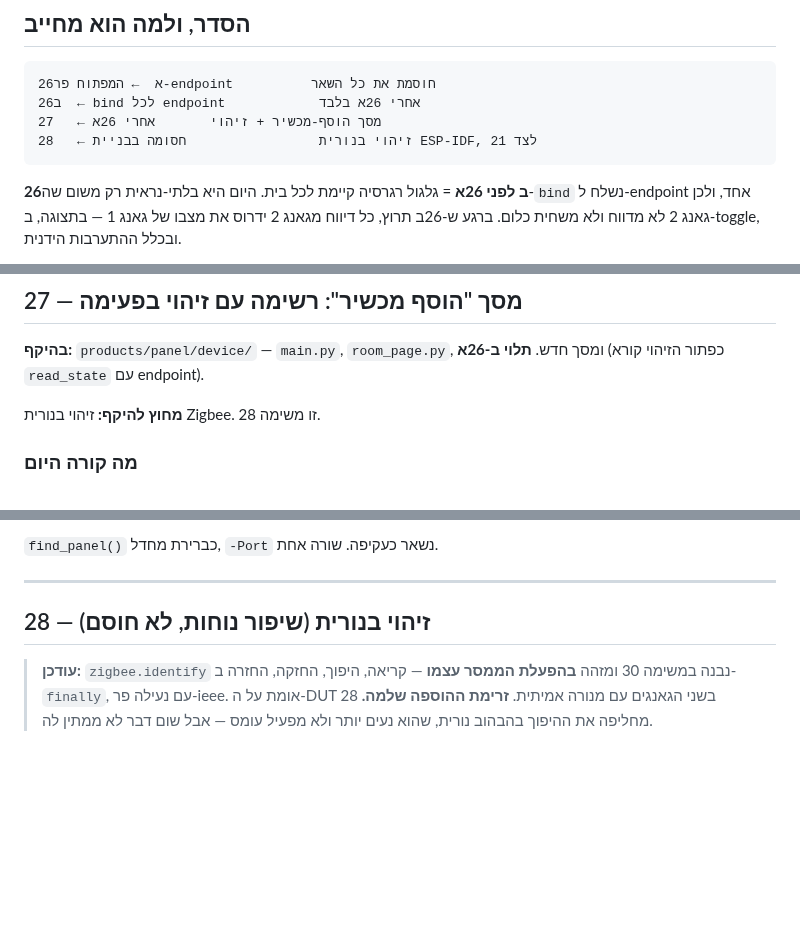
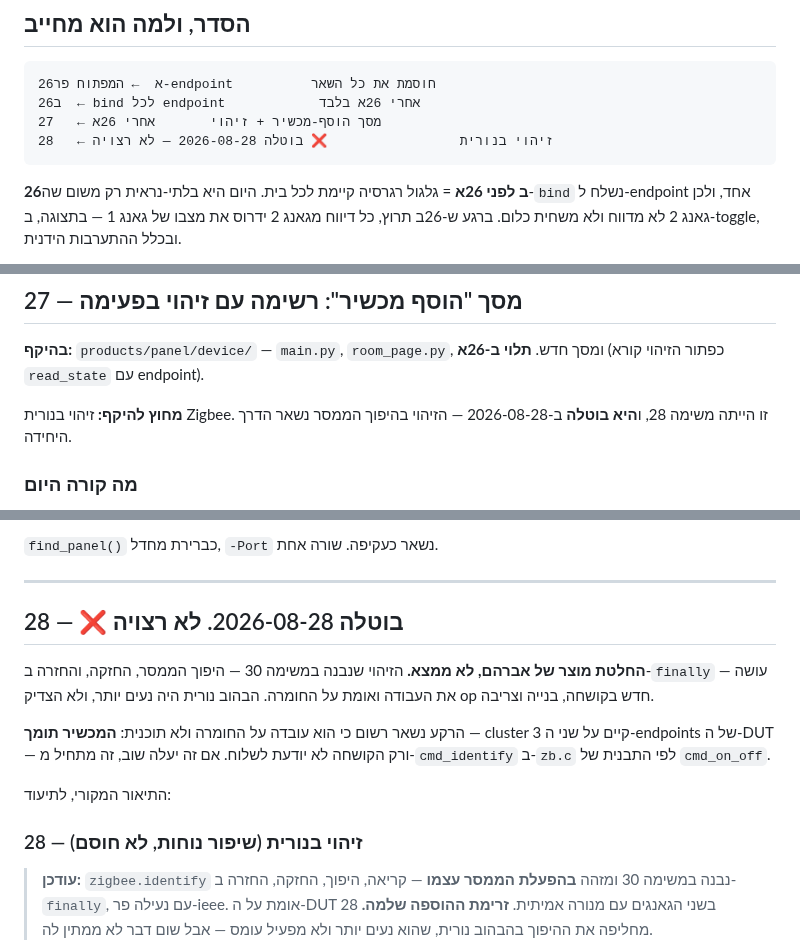
Before and after one commit to Avraham565/smart-kosher, a Markdown page: TASKS-26-28.md, 3 parts joined by grey strips. Drawn GitHub-style; blank space fills up the shorter version.

Commit message:
docs: task 28 is dropped -- LED identify is not wanted
Avraham's product decision on 2026-08-28, not a finding. The identify built in
task 30 -- read the state, flip the relay, hold, restore in a finally -- works
and is verified on the hardware. Blinking the device's own LED would have been
nicer to live with and did not justify a new firmware op, a build and a flash.

Retracted in place rather than deleted, the way task 55 was. The reason is the
part worth keeping: without it the idea gets re-derived, re-scoped and
re-blocked on the same ESP-IDF build a year from now.

One fact from it stays on the record because it is a measurement and not a
plan: the device supports identify -- cluster 3 is present on both endpoints of
the DUT -- and only the firmware cannot send it. If it ever comes back, it
starts at cmd_identify in zb.c against the cmd_on_off template.

The standing-blockers table loses its 28 row, and the order table and task 27's
out-of-scope pointer now say it was dropped rather than that it is waiting.

Co-Authored-By: Claude Opus 5 <noreply@anthropic.com>

````diff
--- a/TASKS-26-28.md
+++ b/TASKS-26-28.md
@@ -16,7 +16,7 @@
 26א  ← המפתוח פר-endpoint          חוסמת את כל השאר
 26ב  ← bind לכל endpoint            אחרי 26א בלבד
 27   ← מסך הוסף-מכשיר + זיהוי       אחרי 26א
-28   ← זיהוי בנורית                 חסומה בבניית ESP-IDF, לצד 21
+28   ← זיהוי בנורית                 ❌ בוטלה 2026-08-28 — לא רצויה
 ```
 
 **26ב לפני 26א** = גלגול רגרסיה קיימת לכל בית. היום היא בלתי-נראית
@@ -130,7 +130,7 @@ GANG2 on / waiting ep1 -> {'confirmed': False, 'observed': True} | reports: [(2,
 **בהיקף:** `products/panel/device/` — `main.py`, `room_page.py`,
 ומסך חדש. **תלוי ב-26א** (כפתור הזיהוי קורא `read_state` עם endpoint).
 
-**מחוץ להיקף:** זיהוי בנורית Zigbee. זו משימה 28.
+**מחוץ להיקף:** זיהוי בנורית Zigbee. זו הייתה משימה 28, ו**היא בוטלה** ב-2026-08-28 — הזיהוי בהיפוך הממסר נשאר הדרך היחידה.
 
 ### מה קורה היום
 
@@ -498,7 +498,19 @@ FONTS.symbol = getattr(lv, "font_montserrat_28", None) or lv.font_montserrat_16
 
 ---
 
-## 28 — זיהוי בנורית (שיפור נוחות, **לא חוסם**)
+## 28 — ❌ בוטלה 2026-08-28. לא רצויה
+
+**החלטת מוצר של אברהם, לא ממצא.** הזיהוי שנבנה במשימה 30 — היפוך הממסר,
+החזקה, והחזרה ב-`finally` — עושה את העבודה ואומת על החומרה. הבהוב נורית היה
+נעים יותר, ולא הצדיק op חדש בקושחה, בנייה וצריבה.
+
+הרקע נשאר רשום כי הוא עובדה על החומרה ולא תוכנית: **המכשיר תומך** — cluster 3
+קיים על שני ה-endpoints של ה-DUT — ורק הקושחה לא יודעת לשלוח. אם זה יעלה שוב,
+זה מתחיל מ-`cmd_identify` ב-`zb.c` לפי התבנית של `cmd_on_off`.
+
+התיאור המקורי, לתיעוד:
+
+### 28 — זיהוי בנורית (שיפור נוחות, **לא חוסם**)
 
 > **עודכן:** `zigbee.identify` נבנה במשימה 30 ומזהה **בהפעלת הממסר עצמו** —
 > קריאה, היפוך, החזקה, החזרה ב-`finally`, עם נעילה פר-ieee. אומת על ה-DUT
````
Also changed, not shown: other parts of TASKS-26-28.md (+0 -1 lines).
